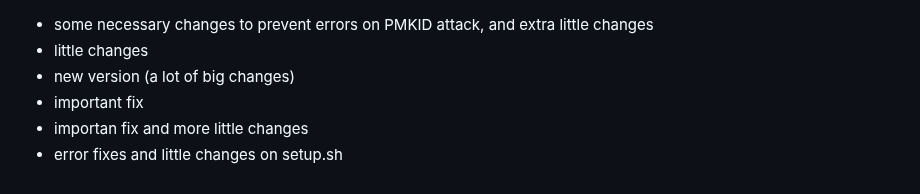
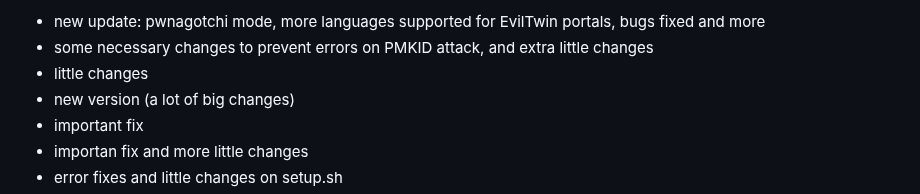
Before and after one commit to D3Ext/WEF, a Markdown page: CHANGELOG.md, the part around the change. GitHub-like rendering.

```diff
--- a/CHANGELOG.md
+++ b/CHANGELOG.md
@@ -1,3 +1,4 @@
+- new update: pwnagotchi mode, more languages supported for EvilTwin portals, bugs fixed and more
 - some necessary changes to prevent errors on PMKID attack, and extra little changes
 - little changes
 - new version (a lot of big changes)
```
Also changed, not shown: README.md (+4 -4 lines), SPANISH.md (+3 -3 lines).
